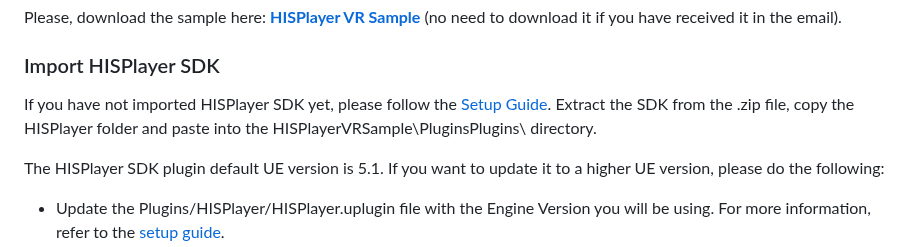
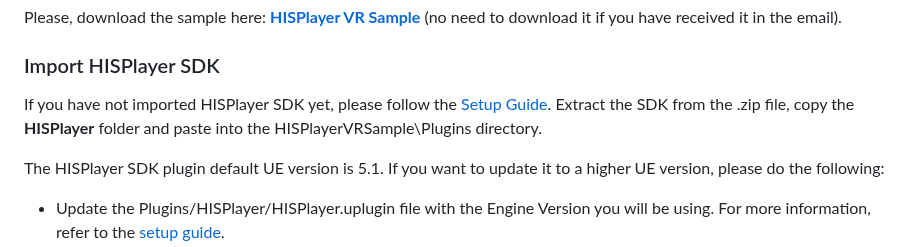
Before and after one commit to HISPlayer/UnrealAndroid-SDK, a Markdown page: metaxr.md, the part around the change. Rendered like a GitHub page.

```diff
--- a/metaxr.md
+++ b/metaxr.md
@@ -41,7 +41,7 @@ Please, download the sample here: [**HISPlayer VR Sample**]() (no need to downlo
 
 ### Import HISPlayer SDK
 If you have not imported HISPlayer SDK yet, please follow the [Setup Guide](./setup-guide.md).
-Extract the SDK from the .zip file, copy the HISPlayer folder and paste into the HISPlayerVRSample\PluginsPlugins\ directory.
+Extract the SDK from the .zip file, copy the **HISPlayer** folder and paste into the HISPlayerVRSample\Plugins directory.
 
 The HISPlayer SDK plugin default UE version is 5.1. If you want to update it to a higher UE version, please do the following:
 - Update the Plugins/HISPlayer/HISPlayer.uplugin file with the Engine Version you will be using. For more information, refer to the [setup guide](./setup-guide.md).
```
